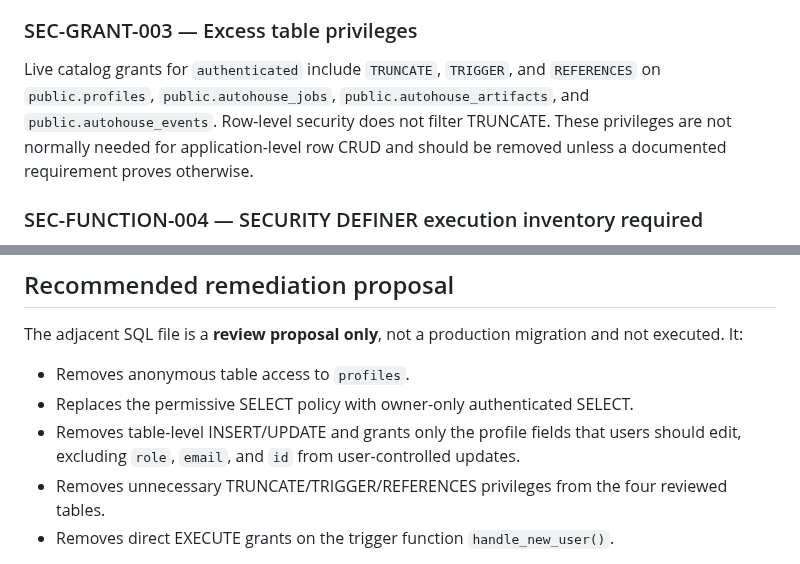
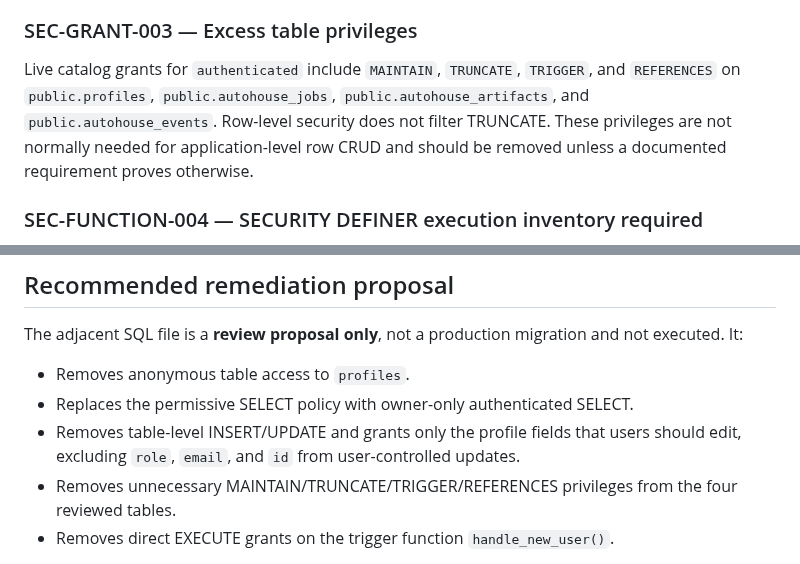
Before and after one commit to Lornt1666/RegenExcalibur-Cloud, a Markdown page: security/supabase/20261023_profile_access_review.md, 2 parts joined by grey strips. GitHub-like rendering.

Commit message:
docs: include maintenance privilege finding

```diff
--- a/security/supabase/20261023_profile_access_review.md
+++ b/security/supabase/20261023_profile_access_review.md
@@ -26,7 +26,7 @@ Those row policies do not restrict which columns an authenticated user may set.
 
 ### SEC-GRANT-003 — Excess table privileges
 
-Live catalog grants for `authenticated` include `TRUNCATE`, `TRIGGER`, and `REFERENCES` on `public.profiles`, `public.autohouse_jobs`, `public.autohouse_artifacts`, and `public.autohouse_events`. Row-level security does not filter TRUNCATE. These privileges are not normally needed for application-level row CRUD and should be removed unless a documented requirement proves otherwise.
+Live catalog grants for `authenticated` include `MAINTAIN`, `TRUNCATE`, `TRIGGER`, and `REFERENCES` on `public.profiles`, `public.autohouse_jobs`, `public.autohouse_artifacts`, and `public.autohouse_events`. Row-level security does not filter TRUNCATE. These privileges are not normally needed for application-level row CRUD and should be removed unless a documented requirement proves otherwise.
 
 ### SEC-FUNCTION-004 — SECURITY DEFINER execution inventory required
 
@@ -45,7 +45,7 @@ The adjacent SQL file is a **review proposal only**, not a production migration
 - Removes anonymous table access to `profiles`.
 - Replaces the permissive SELECT policy with owner-only authenticated SELECT.
 - Removes table-level INSERT/UPDATE and grants only the profile fields that users should edit, excluding `role`, `email`, and `id` from user-controlled updates.
-- Removes unnecessary TRUNCATE/TRIGGER/REFERENCES privileges from the four reviewed tables.
+- Removes unnecessary MAINTAIN/TRUNCATE/TRIGGER/REFERENCES privileges from the four reviewed tables.
 - Removes direct EXECUTE grants on the trigger function `handle_new_user()`.
 
 Before applying, inspect client code for legitimate profile-directory behavior and profile writes. If a public directory is needed, expose a **separate sanitized view** containing only approved public fields, with explicit grants and row/column behavior. Do not restore public access to the base table.
```
